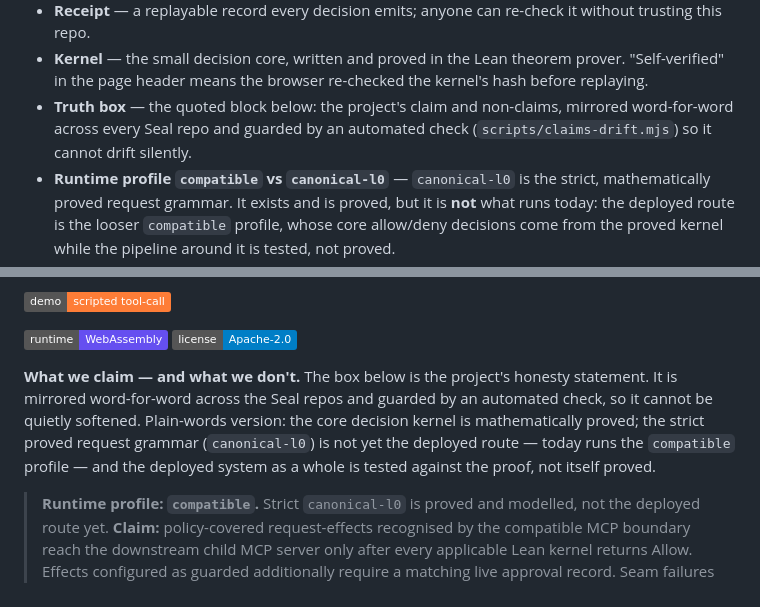
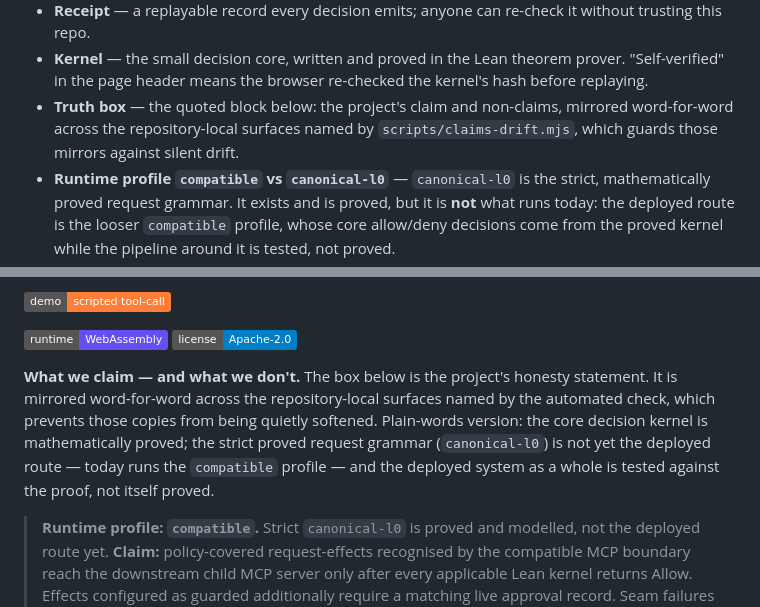
Before and after one commit to velvetmonkey/seal-live-demo, a Markdown page: README.md, 2 parts joined by grey strips. GitHub-like rendering; folded sections open; badges without logos.

Commit message:
Correct proof coverage documentation (#3)

```diff
--- a/README.md
+++ b/README.md
@@ -29,7 +29,7 @@ The local runner submits tool-calls to Postgres through the real gateway and ker
 - **Canonical request / `canonical_request_sha256`** — the request put into one exact, normalised byte form, and the SHA-256 fingerprint of those bytes. Same fingerprint = same request, byte for byte.
 - **Receipt** — a replayable record every decision emits; anyone can re-check it without trusting this repo.
 - **Kernel** — the small decision core, written and proved in the Lean theorem prover. "Self-verified" in the page header means the browser re-checked the kernel's hash before replaying.
-- **Truth box** — the quoted block below: the project's claim and non-claims, mirrored word-for-word across every Seal repo and guarded by an automated check (`scripts/claims-drift.mjs`) so it cannot drift silently.
+- **Truth box** — the quoted block below: the project's claim and non-claims, mirrored word-for-word across the repository-local surfaces named by `scripts/claims-drift.mjs`, which guards those mirrors against silent drift.
 - **Runtime profile `compatible` vs `canonical-l0`** — `canonical-l0` is the strict, mathematically proved request grammar. It exists and is proved, but it is **not** what runs today: the deployed route is the looser `compatible` profile, whose core allow/deny decisions come from the proved kernel while the pipeline around it is tested, not proved.
 - **"ASSERT OK"** — the run's final self-check: every invariant green, including a guard that the database was genuinely populated before the run, so an empty database can never fake a pass.
 
@@ -70,7 +70,7 @@ The page re-derives every Phase 1/2/3 decision from the shipped bundle in your b
 ![Runtime](https://img.shields.io/badge/runtime-WebAssembly-654ff0)
 ![License](https://img.shields.io/badge/license-Apache--2.0-blue)
 
-**What we claim — and what we don't.** The box below is the project's honesty statement. It is mirrored word-for-word across the Seal repos and guarded by an automated check, so it cannot be quietly softened. Plain-words version: the core decision kernel is mathematically proved; the strict proved request grammar (`canonical-l0`) is not yet the deployed route — today runs the `compatible` profile — and the deployed system as a whole is tested against the proof, not itself proved.
+**What we claim — and what we don't.** The box below is the project's honesty statement. It is mirrored word-for-word across the repository-local surfaces named by the automated check, which prevents those copies from being quietly softened. Plain-words version: the core decision kernel is mathematically proved; the strict proved request grammar (`canonical-l0`) is not yet the deployed route — today runs the `compatible` profile — and the deployed system as a whole is tested against the proof, not itself proved.
 
 <!-- truthbox:begin -->
 > **Runtime profile: `compatible`.** Strict `canonical-l0` is proved and modelled, not the deployed route yet.
```
Also changed, not shown: docs/THREAT-MODEL.md (+1 -1 lines).
